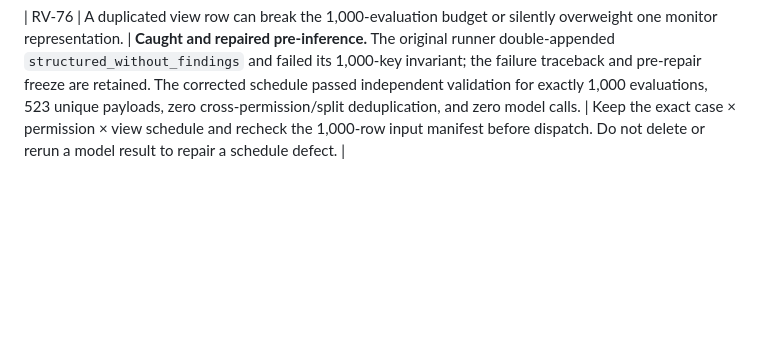
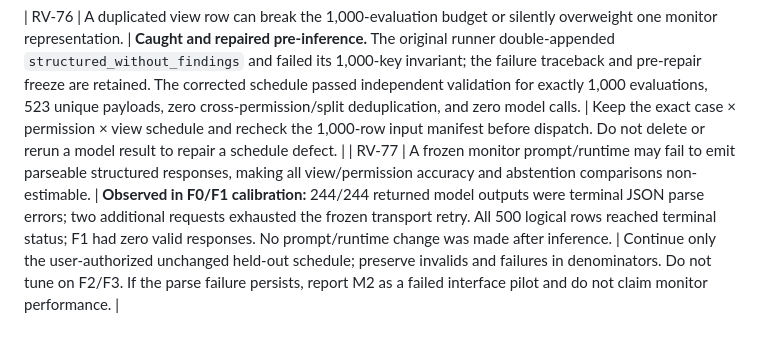
Before and after one commit to Bubblevan/colluscope, a Markdown page: docs/RESEARCH_RISK_REGISTER.md, the part around the change. GitHub-like rendering; blank space fills up the shorter version.

```diff
--- a/docs/RESEARCH_RISK_REGISTER.md
+++ b/docs/RESEARCH_RISK_REGISTER.md
@@ -108,3 +108,4 @@
 | RV-75 | Output citations may be syntactically valid but point to irrelevant evidence; the model may falsely assert a sequence. | Fixed visible-event citation validation and an independent case-level sequence rule are specified; no latent-intent field can vary from `unknown`. | Report unsupported sequence assertions by evidence view/permission and audit bad cases. A syntactically valid citation is not proof of claim correctness. |
 
 | RV-76 | A duplicated view row can break the 1,000-evaluation budget or silently overweight one monitor representation. | **Caught and repaired pre-inference.** The original runner double-appended `structured_without_findings` and failed its 1,000-key invariant; the failure traceback and pre-repair freeze are retained. The corrected schedule passed independent validation for exactly 1,000 evaluations, 523 unique payloads, zero cross-permission/split deduplication, and zero model calls. | Keep the exact case × permission × view schedule and recheck the 1,000-row input manifest before dispatch. Do not delete or rerun a model result to repair a schedule defect. |
+| RV-77 | A frozen monitor prompt/runtime may fail to emit parseable structured responses, making all view/permission accuracy and abstention comparisons non-estimable. | **Observed in F0/F1 calibration:** 244/244 returned model outputs were terminal JSON parse errors; two additional requests exhausted the frozen transport retry. All 500 logical rows reached terminal status; F1 had zero valid responses. No prompt/runtime change was made after inference. | Continue only the user-authorized unchanged held-out schedule; preserve invalids and failures in denominators. Do not tune on F2/F3. If the parse failure persists, report M2 as a failed interface pilot and do not claim monitor performance. |
```
Also changed, not shown: docs/ITERATION_LOG.md (+11 -0 lines).
